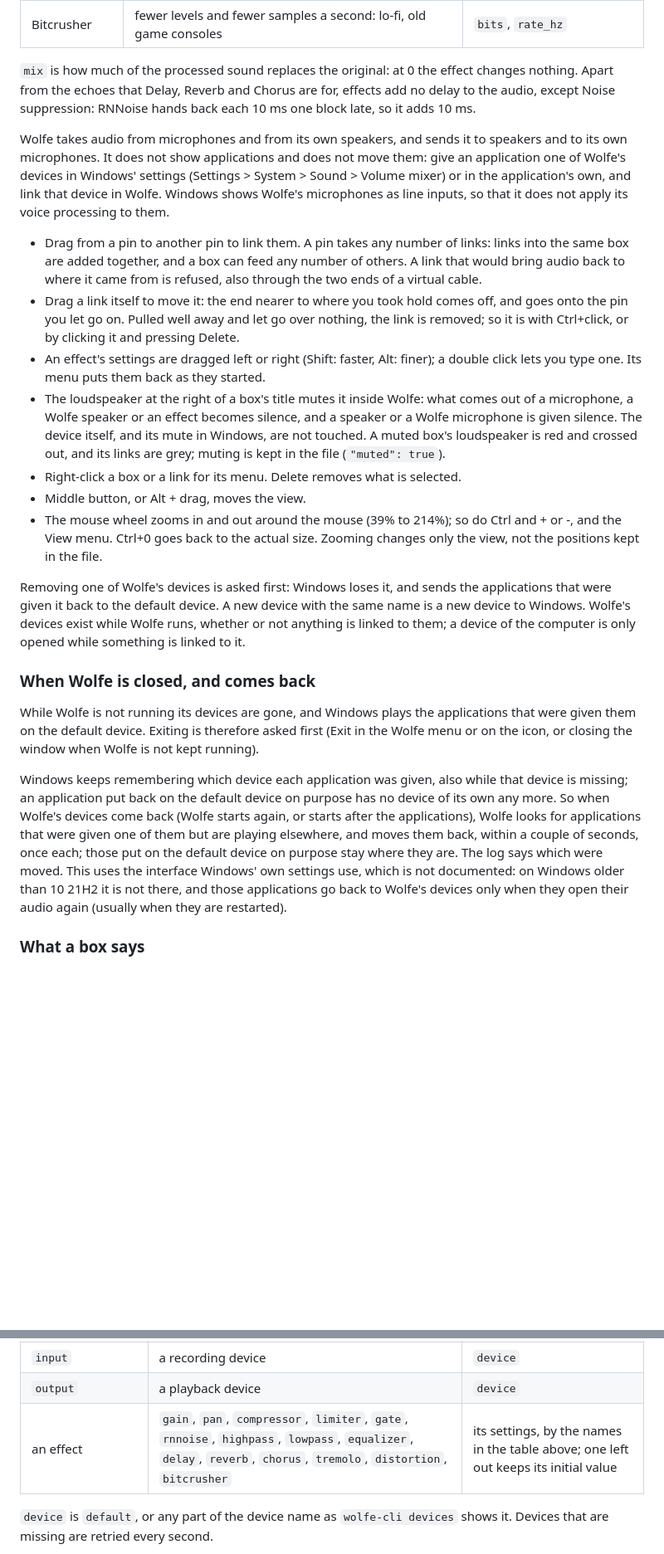
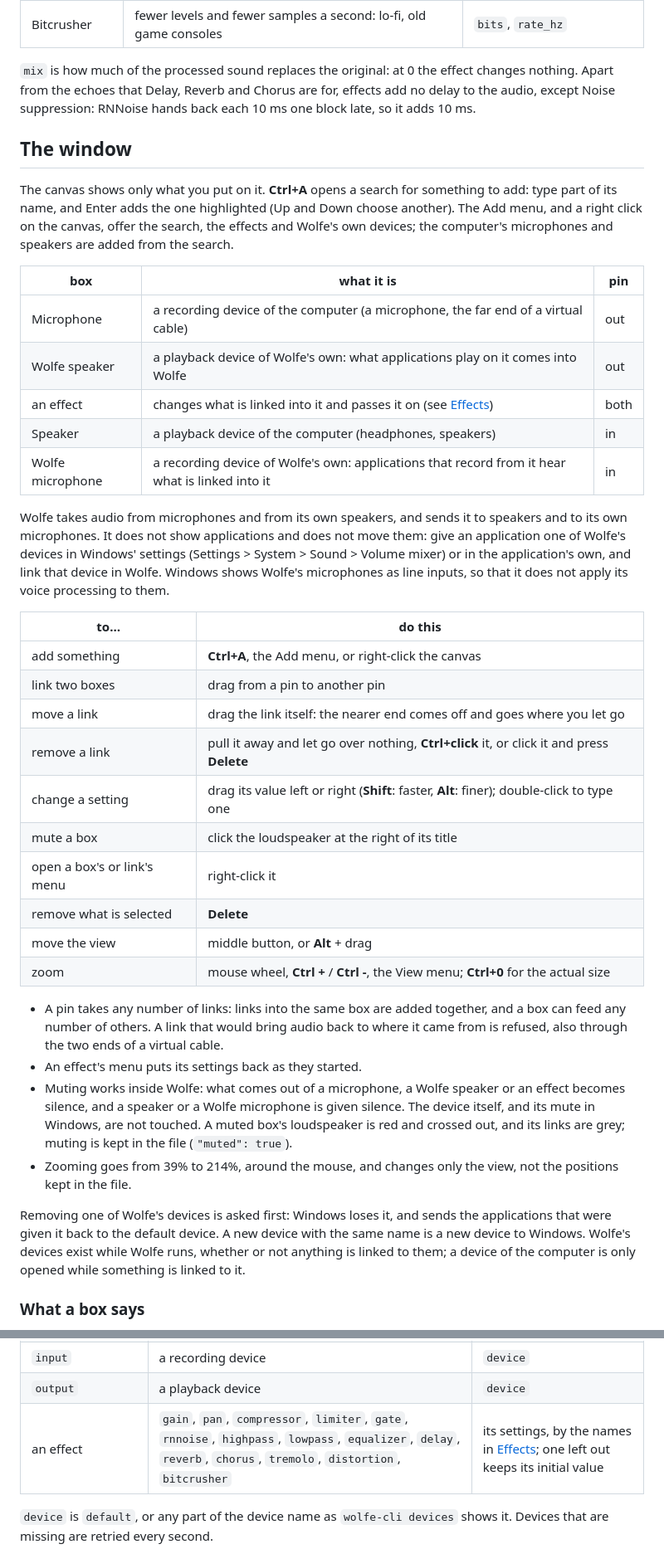
Before and after one commit to pentecoste/wolfe, a Markdown page: README.md, 2 parts joined by grey strips. Shown at 83% size. Rendered like a GitHub page; blank space fills up the shorter version.

```diff
--- a/README.md
+++ b/README.md
@@ -107,6 +144,22 @@ effect changes nothing. Apart from the echoes that Delay, Reverb and Chorus
 are for, effects add no delay to the audio, except Noise suppression: RNNoise
 hands back each 10 ms one block late, so it adds 10 ms.
 
+## The window
+
+The canvas shows only what you put on it. **Ctrl+A** opens a search for
+something to add: type part of its name, and Enter adds the one highlighted
+(Up and Down choose another). The Add menu, and a right click on the canvas,
+offer the search, the effects and Wolfe's own devices; the computer's
+microphones and speakers are added from the search.
+
+| box              | what it is                                                                          | pin   |
+|------------------|-------------------------------------------------------------------------------------|-------|
+| Microphone       | a recording device of the computer (a microphone, the far end of a virtual cable)  | out   |
+| Wolfe speaker    | a playback device of Wolfe's own: what applications play on it comes into Wolfe     | out   |
+| an effect        | changes what is linked into it and passes it on (see [Effects](#effects))           | both  |
+| Speaker          | a playback device of the computer (headphones, speakers)                           | in    |
+| Wolfe microphone | a recording device of Wolfe's own: applications that record from it hear what is linked into it | in |
+
 Wolfe takes audio from microphones and from its own speakers, and sends it to
 speakers and to its own microphones. It does not show applications and does
 not move them: give an application one of Wolfe's devices in Windows'
@@ -114,52 +167,37 @@ settings (Settings > System > Sound > Volume mixer) or in the application's
 own, and link that device in Wolfe. Windows shows Wolfe's microphones as line
 inputs, so that it does not apply its voice processing to them.
 
-- Drag from a pin to another pin to link them. A pin takes any number of
-  links: links into the same box are added together, and a box can feed any
-  number of others. A link that would bring audio back to where it came from
-  is refused, also through the two ends of a virtual cable.
-- Drag a link itself to move it: the end nearer to where you took hold comes
-  off, and goes onto the pin you let go on. Pulled well away and let go over
-  nothing, the link is removed; so it is with Ctrl+click, or by clicking it
-  and pressing Delete.
-- An effect's settings are dragged left or right (Shift: faster, Alt: finer);
-  a double click lets you type one. Its menu puts them back as they started.
-- The loudspeaker at the right of a box's title mutes it inside Wolfe: what
-  comes out of a microphone, a Wolfe speaker or an effect becomes silence,
-  and a speaker or a Wolfe microphone is given silence. The device itself,
-  and its mute in Windows, are not touched. A muted box's loudspeaker is red
-  and crossed out, and its links are grey; muting is kept in the file
-  (`"muted": true`).
-- Right-click a box or a link for its menu. Delete removes what is selected.
-- Middle button, or Alt + drag, moves the view.
-- The mouse wheel zooms in and out around the mouse (39% to 214%); so do
-  Ctrl and + or -, and the View menu. Ctrl+0 goes back to the actual size.
-  Zooming changes only the view, not the positions kept in the file.
+| to…                         | do this                                                              |
+|-----------------------------|----------------------------------------------------------------------|
+| add something               | **Ctrl+A**, the Add menu, or right-click the canvas                  |
+| link two boxes              | drag from a pin to another pin                                       |
+| move a link                 | drag the link itself: the nearer end comes off and goes where you let go |
+| remove a link               | pull it away and let go over nothing, **Ctrl+click** it, or click it and press **Delete** |
+| change a setting            | drag its value left or right (**Shift**: faster, **Alt**: finer); double-click to type one |
+| mute a box                  | click the loudspeaker at the right of its title                      |
+| open a box's or link's menu | right-click it                                                       |
+| remove what is selected     | **Delete**                                                           |
+| move the view               | middle button, or **Alt** + drag                                     |
+| zoom                        | mouse wheel, **Ctrl +** / **Ctrl -**, the View menu; **Ctrl+0** for the actual size |
+
+- A pin takes any number of links: links into the same box are added
+  together, and a box can feed any number of others. A link that would bring
+  audio back to where it came from is refused, also through the two ends of a
+  virtual cable.
+- An effect's menu puts its settings back as they started.
+- Muting works inside Wolfe: what comes out of a microphone, a Wolfe speaker
+  or an effect becomes silence, and a speaker or a Wolfe microphone is given
+  silence. The device itself, and its mute in Windows, are not touched. A
+  muted box's loudspeaker is red and crossed out, and its links are grey;
+  muting is kept in the file (`"muted": true`).
+- Zooming goes from 39% to 214%, around the mouse, and changes only the
+  view, not the positions kept in the file.
 
 Removing one of Wolfe's devices is asked first: Windows loses it, and sends
 the applications that were given it back to the default device. A new device
 with the same name is a new device to Windows. Wolfe's devices exist while
 Wolfe runs, whether or not anything is linked to them; a device of the
 computer is only opened while something is linked to it.
-
-### When Wolfe is closed, and comes back
-
-While Wolfe is not running its devices are gone, and Windows plays the
-applications that were given them on the default device. Exiting is
-therefore asked first (Exit in the Wolfe menu or on the icon, or closing the
-window when Wolfe is not kept running).
-
-Windows keeps remembering which device each application was given, also
-while that device is missing; an application put back on the default device
-on purpose has no device of its own any more. So when Wolfe's devices come
-back (Wolfe starts again, or starts after the applications), Wolfe looks for
-applications that were given one of them but are playing elsewhere, and
-moves them back, within a couple of seconds, once each; those put on the
-default device on purpose stay where they are. The log says which were
-moved. This uses the interface Windows' own settings use, which is not
-documented: on Windows older than 10 21H2 it is not there, and those
-applications go back to Wolfe's devices only when they open their audio
-again (usually when they are restarted).
 
 ### What a box says
 
@@ -233,7 +309,7 @@ The window writes the same format, adding where each box is drawn. Comments
 | `virtual_mic`     | one of Wolfe's recording devices            | `name`   |
 | `input`           | a recording device                          | `device` |
 | `output`          | a playback device                           | `device` |
-| an effect         | `gain`, `pan`, `compressor`, `limiter`, `gate`, `rnnoise`, `highpass`, `lowpass`, `equalizer`, `delay`, `reverb`, `chorus`, `tremolo`, `distortion`, `bitcrusher` | its settings, by the names in the table above; one left out keeps its initial value |
+| an effect         | `gain`, `pan`, `compressor`, `limiter`, `gate`, `rnnoise`, `highpass`, `lowpass`, `equalizer`, `delay`, `reverb`, `chorus`, `tremolo`, `distortion`, `bitcrusher` | its settings, by the names in [Effects](#effects); one left out keeps its initial value |
 
 `device` is `default`, or any part of the device name as `wolfe-cli devices`
 shows it. Devices that are missing are retried every second.
```
Also changed, not shown: other parts of README.md (+153 -68 lines), docs/images/canvas.png (added), docs/images/logo.png (added).
